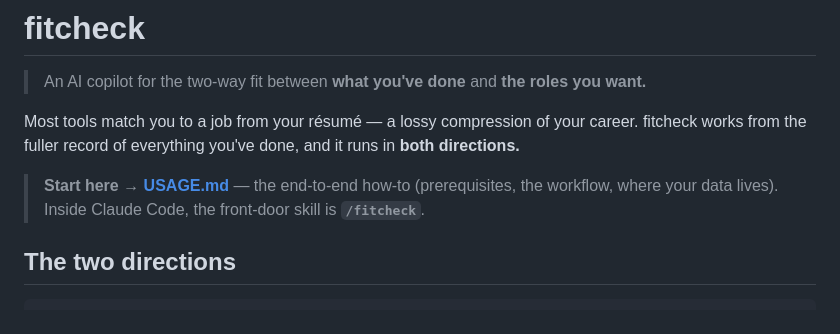
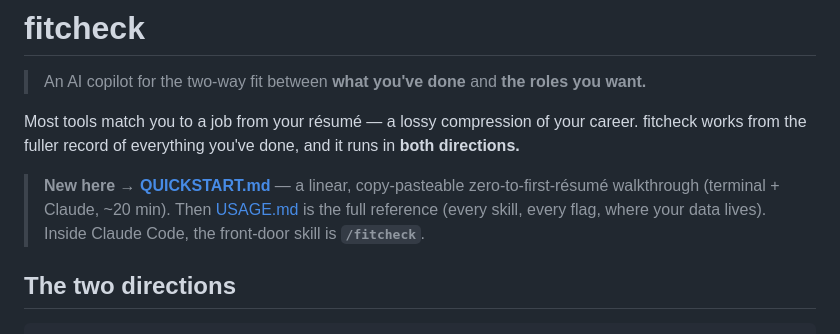
Before and after one commit to TanyaJha/AIPlayground, a Markdown page: projects/fitcheck/README.md, the part around the change. Rendered like a GitHub page.

```diff
--- a/projects/fitcheck/README.md
+++ b/projects/fitcheck/README.md
@@ -6,8 +6,10 @@ Most tools match you to a job from your résumé — a lossy compression of your
 fitcheck works from the fuller record of everything you've done, and it runs in **both
 directions.**
 
-> **Start here → [USAGE.md](./USAGE.md)** — the end-to-end how-to (prerequisites, the
-> workflow, where your data lives). Inside Claude Code, the front-door skill is **`/fitcheck`**.
+> **New here → [QUICKSTART.md](./QUICKSTART.md)** — a linear, copy-pasteable zero-to-first-résumé
+> walkthrough (terminal + Claude, ~20 min). Then [USAGE.md](./USAGE.md) is the full reference
+> (every skill, every flag, where your data lives). Inside Claude Code, the front-door skill is
+> **`/fitcheck`**.
 
 ## The two directions
 
```
Also changed, not shown: projects/fitcheck/QUICKSTART.md (added, +178 -0 lines), projects/fitcheck/USAGE.md (+3 -0 lines).
